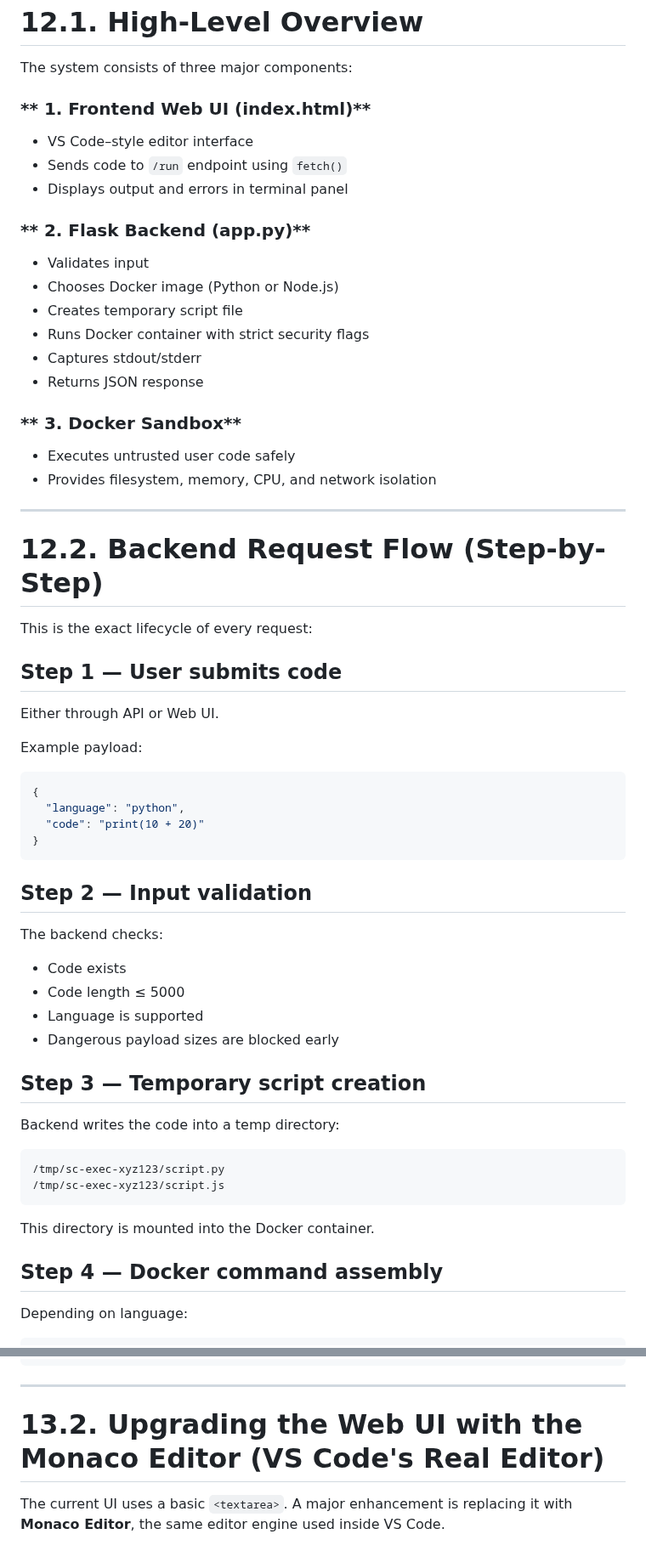
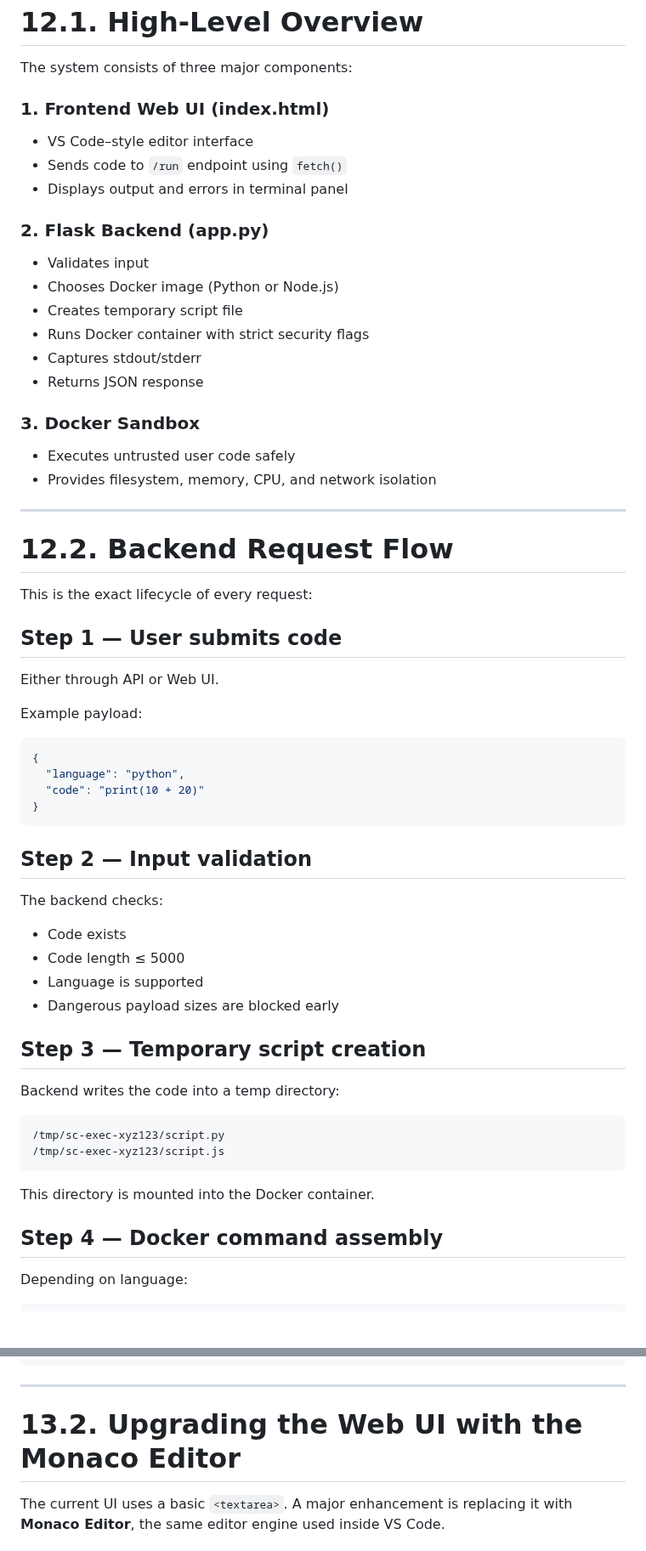
Before and after one commit to Chaithanya013/Safe_Code_Executor, a Markdown page: readme.md, 2 parts joined by grey strips. Shown at 85% size. Drawn GitHub-style; blank space fills up the shorter version.

````diff
--- a/readme.md
+++ b/readme.md
@@ -1876,13 +1876,13 @@ This section explains the **architecture**, **design decisions**, and **internal
 
 The system consists of three major components:
 
-### ** 1. Frontend Web UI (index.html)**
+### 1. Frontend Web UI (index.html)
 
 * VS Code–style editor interface
 * Sends code to `/run` endpoint using `fetch()`
 * Displays output and errors in terminal panel
 
-### ** 2. Flask Backend (app.py)**
+### 2. Flask Backend (app.py)
 
 * Validates input
 * Chooses Docker image (Python or Node.js)
@@ -1891,7 +1891,7 @@ The system consists of three major components:
 * Captures stdout/stderr
 * Returns JSON response
 
-### ** 3. Docker Sandbox**
+### 3. Docker Sandbox
 
 * Executes untrusted user code safely
 * Provides filesystem, memory, CPU, and network isolation
@@ -1899,11 +1899,11 @@ The system consists of three major components:
 
 ---
 
-# 12.2. Backend Request Flow (Step-by-Step)
+# 12.2. Backend Request Flow
 
 This is the exact lifecycle of every request:
 
-## **Step 1 — User submits code**
+## Step 1 — User submits code
 
 Either through API or Web UI.
 
@@ -1916,7 +1916,7 @@ Example payload:
 }
 ```
 
-## **Step 2 — Input validation**
+## Step 2 — Input validation
 
 The backend checks:
 
@@ -1925,7 +1925,7 @@ The backend checks:
 * Language is supported
 * Dangerous payload sizes are blocked early
 
-## **Step 3 — Temporary script creation**
+## Step 3 — Temporary script creation
 
 Backend writes the code into a temp directory:
 
@@ -1936,7 +1936,7 @@ Backend writes the code into a temp directory:
 
 This directory is mounted into the Docker container.
 
-## **Step 4 — Docker command assembly**
+## Step 4 — Docker command assembly
 
 Depending on language:
 
@@ -2201,7 +2201,7 @@ LANGUAGE_CONFIG = {
 ```
 ---
 
-# 13.2. Upgrading the Web UI with the Monaco Editor (VS Code's Real Editor)
+# 13.2. Upgrading the Web UI with the Monaco Editor
 
 The current UI uses a basic `<textarea>`.
 A major enhancement is replacing it with **Monaco Editor**, the same editor engine used inside VS Code.
````
Also changed, not shown: other parts of readme.md (+35 -35 lines).
